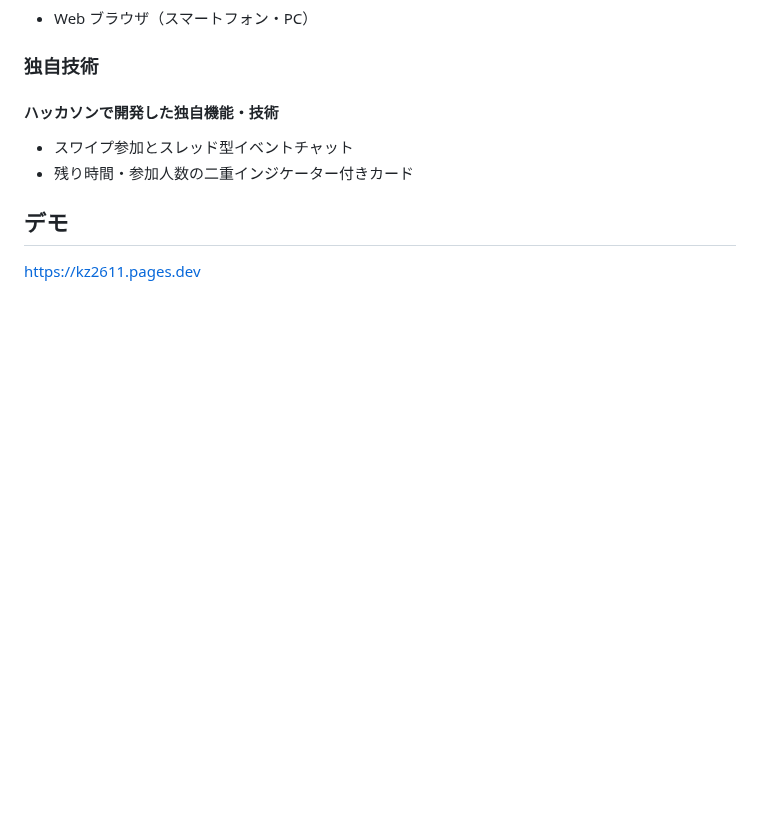
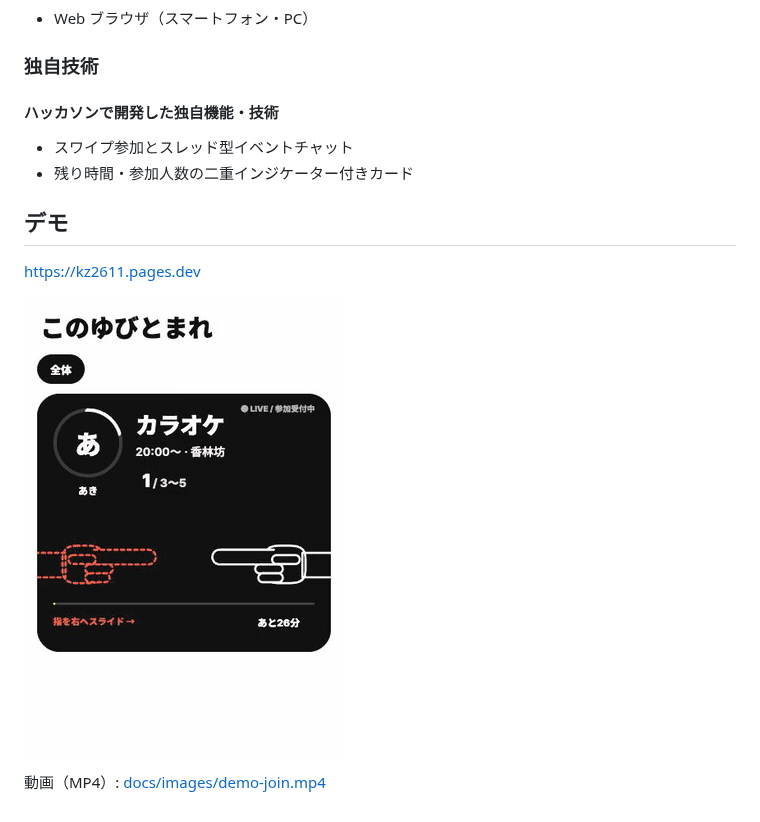
Before and after one commit to jphacks/kz_2611, a Markdown page: README.md, the part around one of its changes. GitHub-like rendering; pictures changed too: docs/images/demo-join.gif (added); blank space fills up the shorter version.

Commit message:
docs: README に参加操作の GIF と動画を追加

```diff
--- a/README.md
+++ b/README.md
@@ -73,3 +75,7 @@
 
 ## デモ
 https://kz2611.pages.dev
+
+![指をスライドして参加する操作の動画](docs/images/demo-join.gif)
+
+動画（MP4）: [docs/images/demo-join.mp4](docs/images/demo-join.mp4)
```
Also changed, not shown: other parts of README.md (+2 -0 lines), 1 other file.
